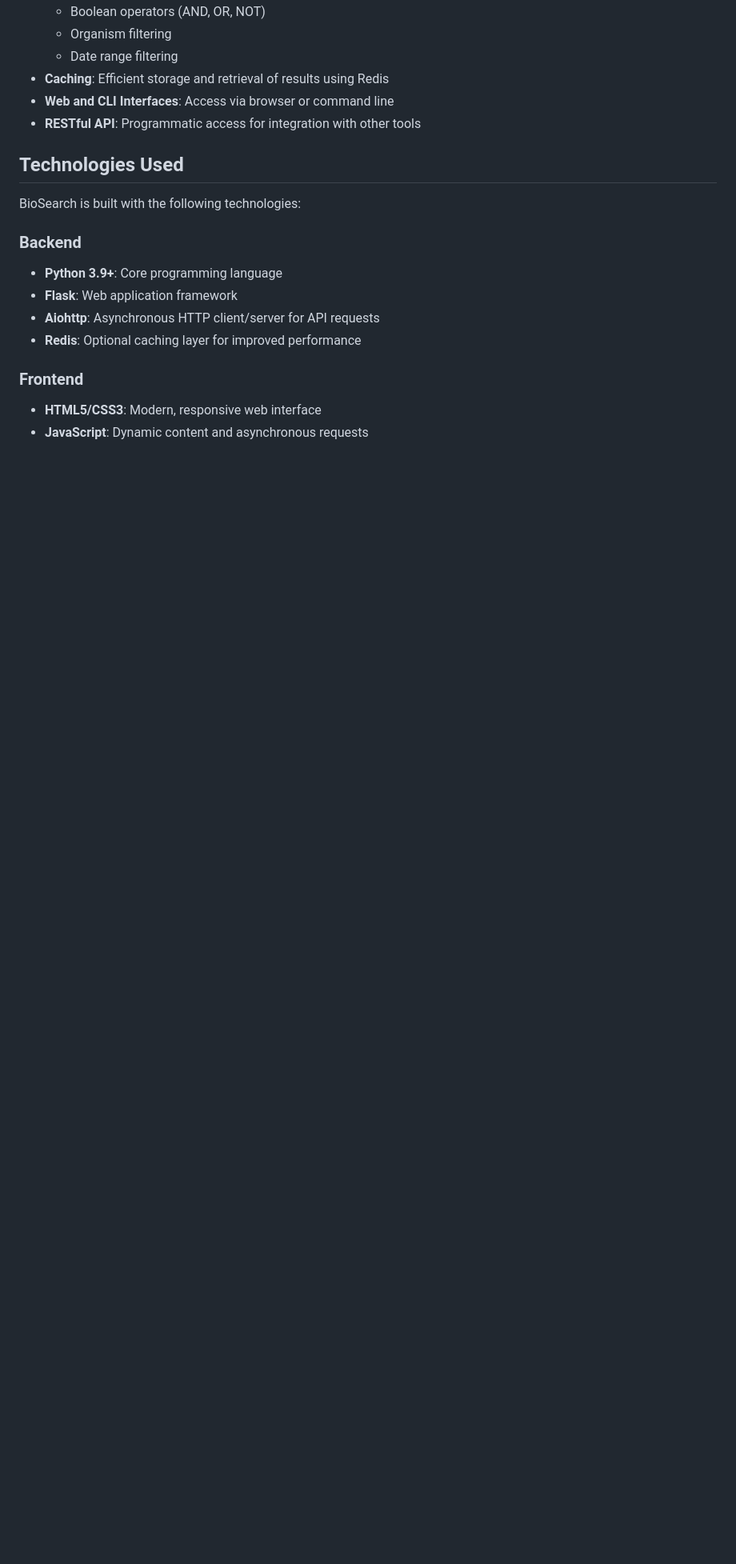
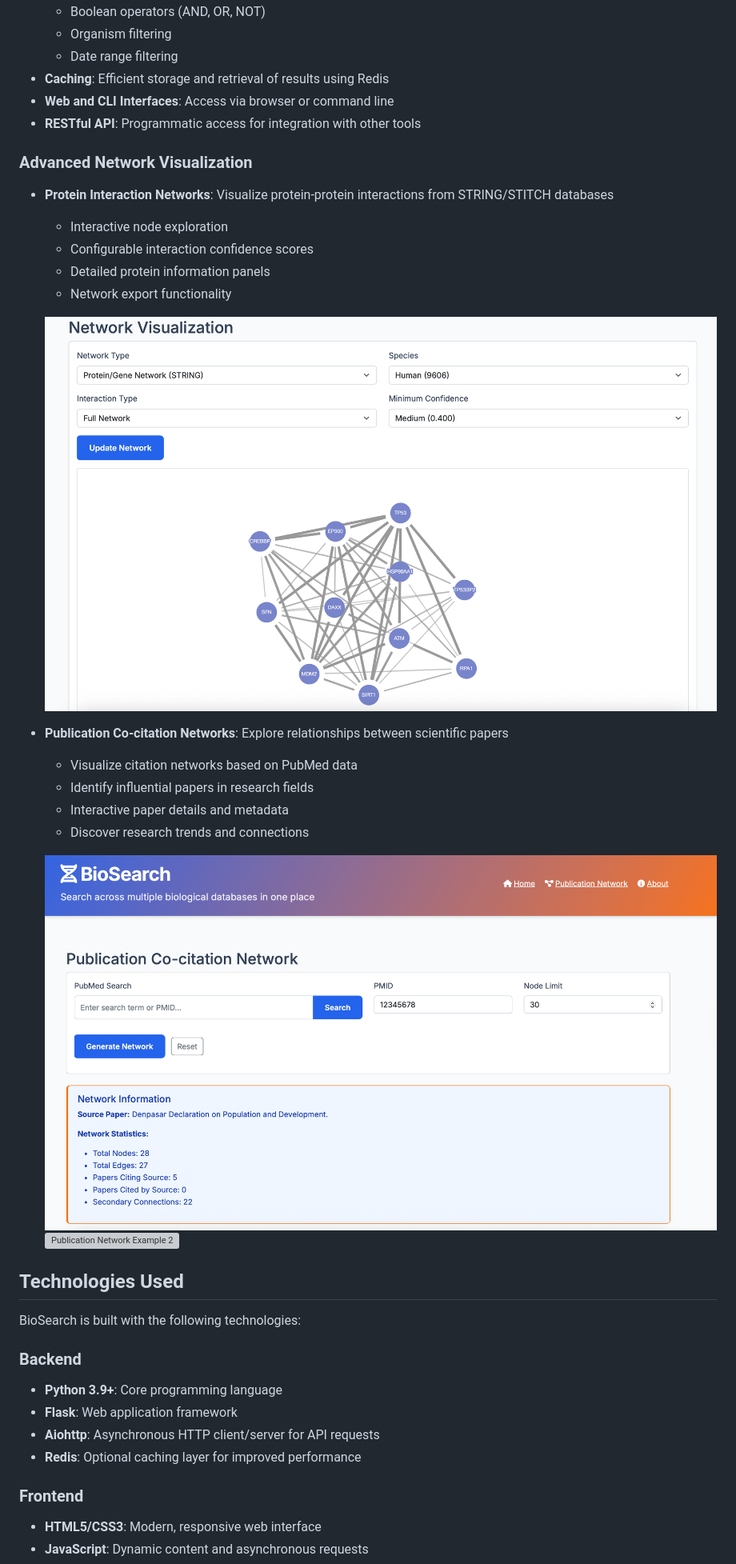
Before and after one commit to ErfanZohrabi/Bio_search, a Markdown page: README.md, the part around the change printed below. Shown: that part at 80% size. GitHub-like rendering; pictures changed too: network_protein.png (added), network_publication_example.png (added); blank space fills up the shorter version; grey boxes are pictures that could not be loaded.

```diff
--- a/README.md
+++ b/README.md
@@ -29,6 +26,24 @@ BioSearch seamlessly connects to multiple biological databases:
 - **Web and CLI Interfaces**: Access via browser or command line
 - **RESTful API**: Programmatic access for integration with other tools
 
+### Advanced Network Visualization
+- **Protein Interaction Networks**: Visualize protein-protein interactions from STRING/STITCH databases
+  - Interactive node exploration
+  - Configurable interaction confidence scores
+  - Detailed protein information panels
+  - Network export functionality
+
+  ![Protein Network Example](network_protein.png)
+
+- **Publication Co-citation Networks**: Explore relationships between scientific papers
+  - Visualize citation networks based on PubMed data
+  - Identify influential papers in research fields
+  - Interactive paper details and metadata
+  - Discover research trends and connections
+
+  ![Publication Network Example](network_publication_example.png)
+  ![Publication Network Example 2](pubmed-network-12345678-.png)
+
 ## Technologies Used
 
 BioSearch is built with the following technologies:
```
Also changed, not shown: other parts of README.md (+38 -3 lines), 15 other files.
